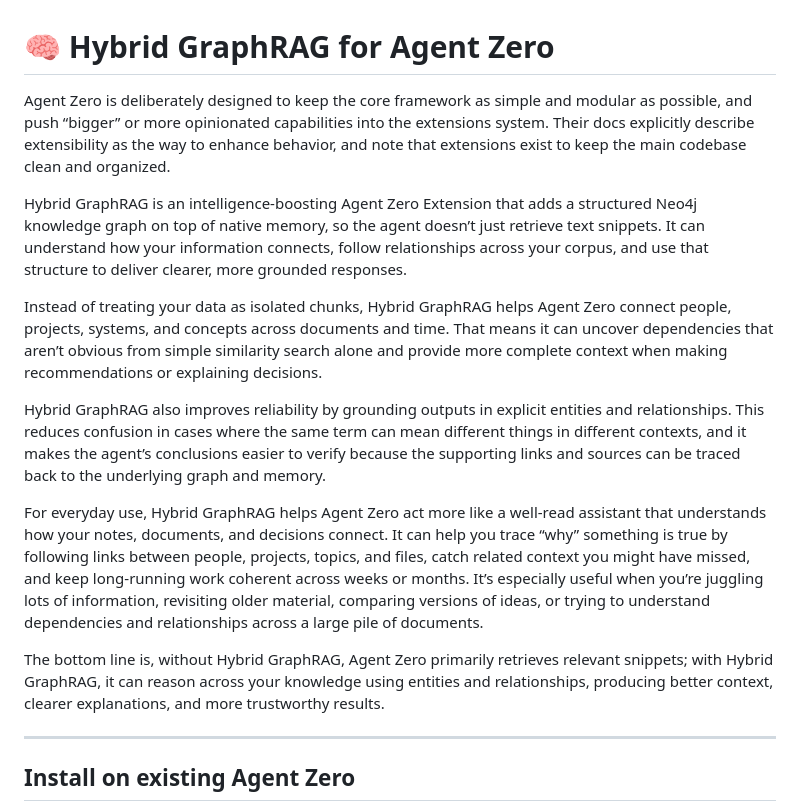
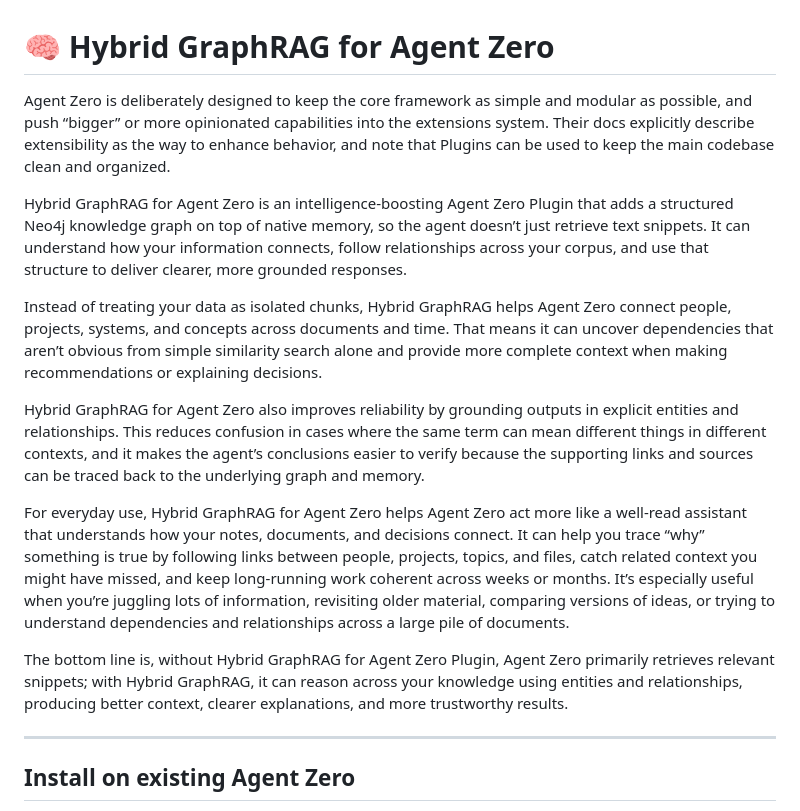
Before and after one commit to AijooseFactory/graphrag-agent-zero, a Markdown page: README.md, the part around one of its changes. GitHub-like rendering.

Commit message:
Update README.md
Updated Plugin vs Extension language.

Signed-off-by: George Freeney Jr. <joose.ai.automations@gmail.com>

```diff
--- a/README.md
+++ b/README.md
@@ -1,16 +1,16 @@
 # 🧠 Hybrid GraphRAG for Agent Zero
 
-Agent Zero is deliberately designed to keep the core framework as simple and modular as possible, and push “bigger” or more opinionated capabilities into the extensions system. Their docs explicitly describe extensibility as the way to enhance behavior, and note that extensions exist to keep the main codebase clean and organized.
+Agent Zero is deliberately designed to keep the core framework as simple and modular as possible, and push “bigger” or more opinionated capabilities into the extensions system. Their docs explicitly describe extensibility as the way to enhance behavior, and note that Plugins can be used to keep the main codebase clean and organized.
 
-Hybrid GraphRAG is an intelligence-boosting Agent Zero Extension that adds a structured Neo4j knowledge graph on top of native memory, so the agent doesn’t just retrieve text snippets. It can understand how your information connects, follow relationships across your corpus, and use that structure to deliver clearer, more grounded responses.
+Hybrid GraphRAG for Agent Zero is an intelligence-boosting Agent Zero Plugin that adds a structured Neo4j knowledge graph on top of native memory, so the agent doesn’t just retrieve text snippets. It can understand how your information connects, follow relationships across your corpus, and use that structure to deliver clearer, more grounded responses.
 
 Instead of treating your data as isolated chunks, Hybrid GraphRAG helps Agent Zero connect people, projects, systems, and concepts across documents and time. That means it can uncover dependencies that aren’t obvious from simple similarity search alone and provide more complete context when making recommendations or explaining decisions.
 
-Hybrid GraphRAG also improves reliability by grounding outputs in explicit entities and relationships. This reduces confusion in cases where the same term can mean different things in different contexts, and it makes the agent’s conclusions easier to verify because the supporting links and sources can be traced back to the underlying graph and memory.
+Hybrid GraphRAG for Agent Zero also improves reliability by grounding outputs in explicit entities and relationships. This reduces confusion in cases where the same term can mean different things in different contexts, and it makes the agent’s conclusions easier to verify because the supporting links and sources can be traced back to the underlying graph and memory.
 
-For everyday use, Hybrid GraphRAG helps Agent Zero act more like a well-read assistant that understands how your notes, documents, and decisions connect. It can help you trace “why” something is true by following links between people, projects, topics, and files, catch related context you might have missed, and keep long-running work coherent across weeks or months. It’s especially useful when you’re juggling lots of information, revisiting older material, comparing versions of ideas, or trying to understand dependencies and relationships across a large pile of documents.
+For everyday use, Hybrid GraphRAG for Agent Zero helps Agent Zero act more like a well-read assistant that understands how your notes, documents, and decisions connect. It can help you trace “why” something is true by following links between people, projects, topics, and files, catch related context you might have missed, and keep long-running work coherent across weeks or months. It’s especially useful when you’re juggling lots of information, revisiting older material, comparing versions of ideas, or trying to understand dependencies and relationships across a large pile of documents.
 
-The bottom line is, without Hybrid GraphRAG, Agent Zero primarily retrieves relevant snippets; with Hybrid GraphRAG, it can reason across your knowledge using entities and relationships, producing better context, clearer explanations, and more trustworthy results.
+The bottom line is, without Hybrid GraphRAG for Agent Zero Plugin, Agent Zero primarily retrieves relevant snippets; with Hybrid GraphRAG, it can reason across your knowledge using entities and relationships, producing better context, clearer explanations, and more trustworthy results.
 
 ---
 
```
Also changed, not shown: other parts of README.md (+1 -0 lines).
